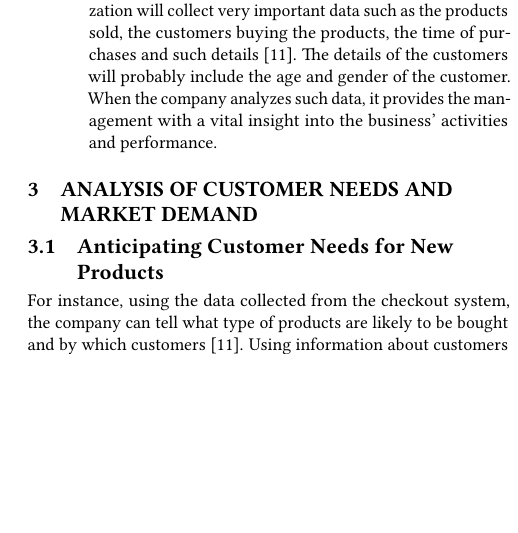
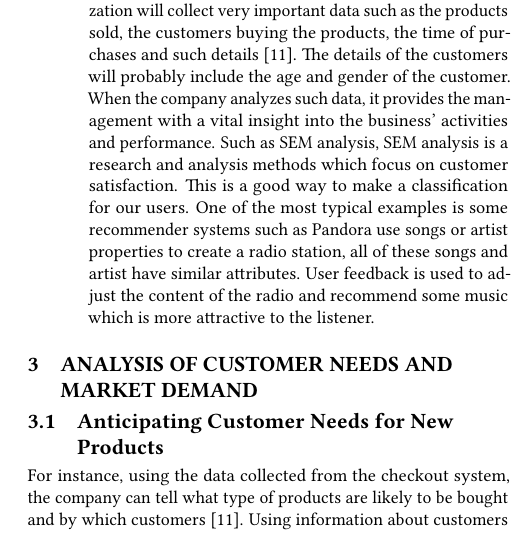
Before and after one commit to bigdata-i523/hid229, a LaTeX paper (project/report.tex): part of one column of page 2 of 8, cut so that both start at the same text, the shorter picture padded with empty space. Compiled offline with pdfLaTeX.

Commit message:
Update report.tex

```diff
--- a/project/report.tex
+++ b/project/report.tex
@@ -54,7 +54,7 @@ One of the most vital areas where big data finds use is in product development m
 
 \begin{itemize}
 
-  \item For instance, transaction-processing systems provide invaluable data to organizations \cite{Provost2013}. An example of a company that uses big data is the online market place Amazon. The market place has thousands of products stocked by the company and by third party sellers using the platform to sell their products. The checkout system in such an organization will collect very important data such as the products sold, the customers buying the products, the time of purchases and such details \cite{Walker2015}. The details of the customers will probably include the age and gender of the customer. When the company analyzes such data, it provides the management with a vital insight into the business’ activities and performance.
+  \item For instance, transaction-processing systems provide invaluable data to organizations \cite{Provost2013}. An example of a company that uses big data is the online market place Amazon. The market place has thousands of products stocked by the company and by third party sellers using the platform to sell their products. The checkout system in such an organization will collect very important data such as the products sold, the customers buying the products, the time of purchases and such details \cite{Walker2015}. The details of the customers will probably include the age and gender of the customer. When the company analyzes such data, it provides the management with a vital insight into the business’ activities and performance. Such as SEM analysis, SEM analysis is a research and analysis methods which focus on customer satisfaction. This is a good way to make a classification for our users. One of the most typical examples is some recommender systems such as Pandora use songs or artist properties to create a radio station, all of these songs and artist have similar attributes. User feedback is used to adjust the content of the radio and recommend some music which is more attractive to the listener.
 \end{itemize}
 
 
```
